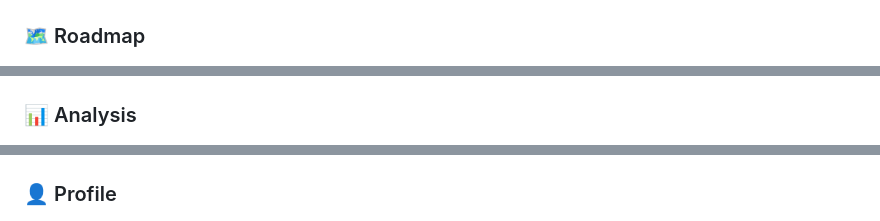
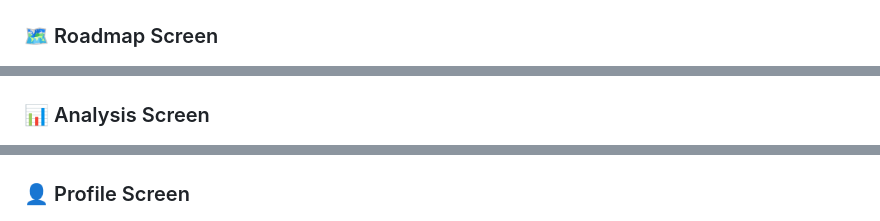
Before and after one commit to Dhairya-Rupchandani/CareerPilot-AI, a Markdown page: README.md, 3 parts joined by grey strips. GitHub-like rendering.

```diff
--- a/README.md
+++ b/README.md
@@ -127,12 +127,12 @@ Users can track their:
 ![Home Screen](screenshots/2_home.JPG)
 
-### 🗺️ Roadmap
+### 🗺️ Roadmap Screen
 ![Roadmap Screen](screenshots/3_roadmap.JPG)
 
-### 📊 Analysis
+### 📊 Analysis Screen
 ![Analysis Screen](screenshots/4_analysis.JPG)
 
-### 👤 Profile
+### 👤 Profile Screen
 ![Profile Screen](screenshots/5_profile.JPG)
 
 ---
```
Also changed, not shown: other parts of README.md (+47 -2 lines).
